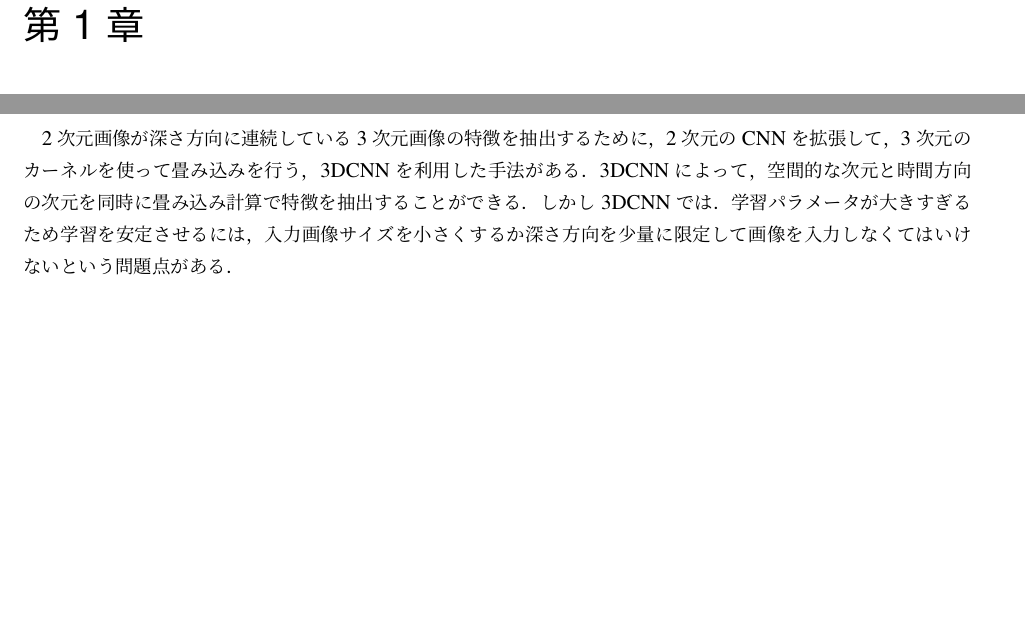
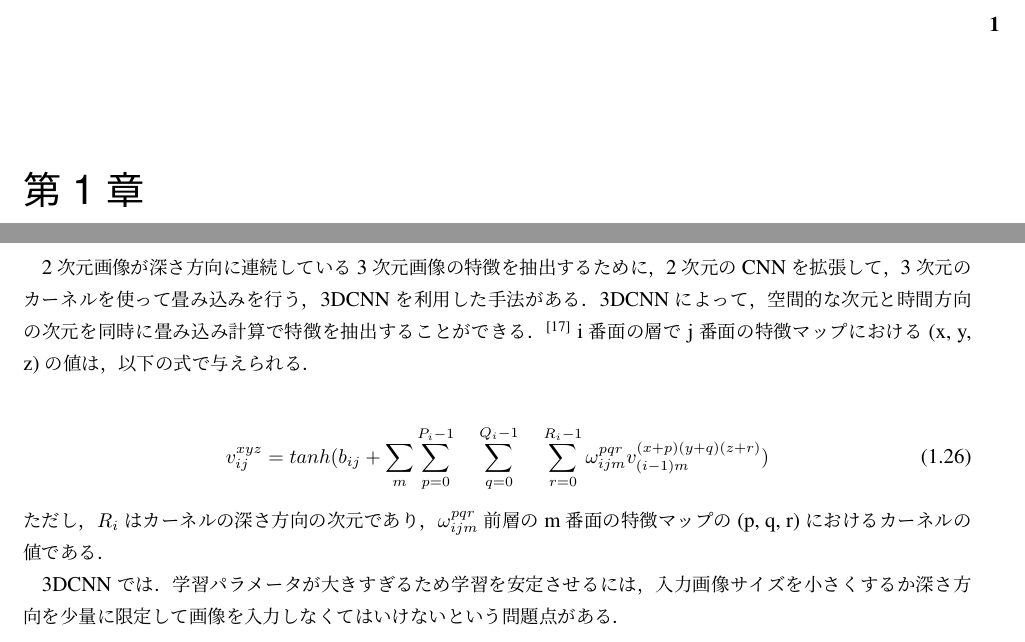
Before and after one commit to yumion/master-thesis, a LaTeX thesis (main.tex, which reads Review.tex): two parts of pages 9 and 19 of 25 before the commit and two parts of pages 9 and 19 of 26 after it, joined at a grey line, cut at the place of the change, the shorter picture padded with empty space. Compiled offline with upLaTeX and dvipdfmx.

Commit message:
minor update 3dcnn

```diff
--- a/Review.tex
+++ b/Review.tex
@@ -320,7 +320,15 @@ Deep LearningとはDeep Neural Network(DNN)を指すことが多い．この"Dee
 
 
 \subsection{3DCNN}
-2次元画像が深さ方向に連続している3次元画像の特徴を抽出するために，2次元のCNNを拡張して，3次元のカーネルを使って畳み込みを行う，3DCNNを利用した手法がある．3DCNNによって，空間的な次元と時間方向の次元を同時に畳み込み計算で特徴を抽出することができる．しかし3DCNNでは．学習パラメータが大きすぎるため学習を安定させるには，入力画像サイズを小さくするか深さ方向を少量に限定して画像を入力しなくてはいけないという問題点がある．
+2次元画像が深さ方向に連続している3次元画像の特徴を抽出するために，2次元のCNNを拡張して，3次元のカーネルを使って畳み込みを行う，3DCNNを利用した手法がある．3DCNNによって，空間的な次元と時間方向の次元を同時に畳み込み計算で特徴を抽出することができる．\cite{ji20133d}
+i番面の層でj番面の特徴マップにおける(x, y, z)の値は，以下の式で与えられる．
+
+\begin{align}\label{eq:3dcnn}
+v_{ij}^{xyz} = tanh(b_{ij} + \sum_{m} \sum_{p=0}^{P_i -1}　\sum_{q=0}^{Q_i -1}　\sum_{r=0}^{R_i -1} \omega_{ijm}^{pqr} v_{(i-1)m}^{(x+p)(y+q)(z+r)})
+\end{align}
+ただし，$R_i$はカーネルの深さ方向の次元であり，$\omega_{ijm}^{pqr}$前層のm番面の特徴マップの(p, q, r)におけるカーネルの値である．
+
+3DCNNでは．学習パラメータが大きすぎるため学習を安定させるには，入力画像サイズを小さくするか深さ方向を少量に限定して画像を入力しなくてはいけないという問題点がある．
 
 \begin{figure}[H]
 	\centering
```
Also changed, not shown: thesis.bib (+11 -0 lines), Review.tex (2 more changed lines).
